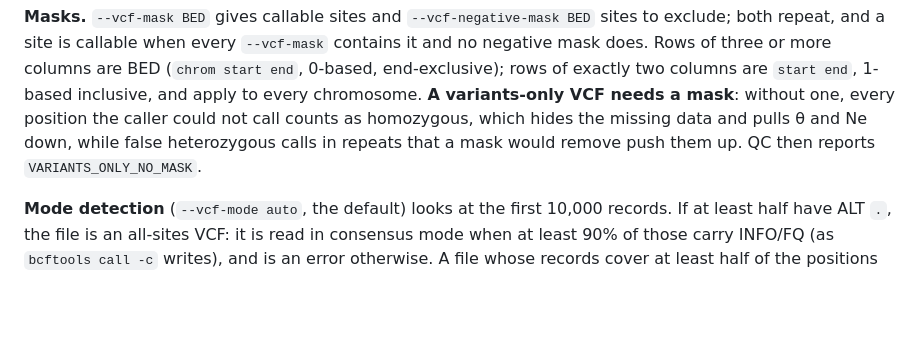
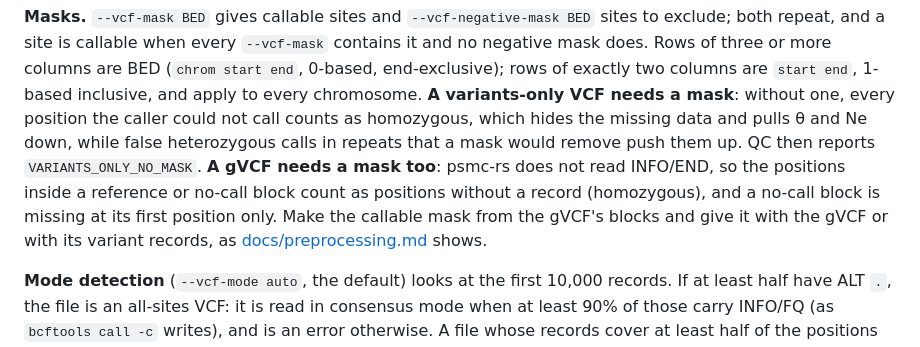
Before and after one commit to larryivan/psmc-rs, a Markdown page: README.md, the part around the change. Rendered like a GitHub page; blank space fills up the shorter version.

```diff
--- a/README.md
+++ b/README.md
@@ -179,7 +179,12 @@ chromosome. **A variants-only VCF needs a mask**: without one, every
 position the caller could not call counts as homozygous, which hides the
 missing data and pulls θ and Ne down, while false heterozygous calls in
 repeats that a mask would remove push them up. QC then reports
-`VARIANTS_ONLY_NO_MASK`.
+`VARIANTS_ONLY_NO_MASK`. **A gVCF needs a mask too**: psmc-rs does not read
+INFO/END, so the positions inside a reference or no-call block count as
+positions without a record (homozygous), and a no-call block is missing at
+its first position only. Make the callable mask from the gVCF's blocks and
+give it with the gVCF or with its variant records, as
+[docs/preprocessing.md](docs/preprocessing.md#the-callable-mask) shows.
 
 **Mode detection** (`--vcf-mode auto`, the default) looks at the first
 10,000 records. If at least half have ALT `.`, the file is an all-sites VCF:
```
Also changed, not shown: docs/preprocessing.md (+16 -2 lines).
